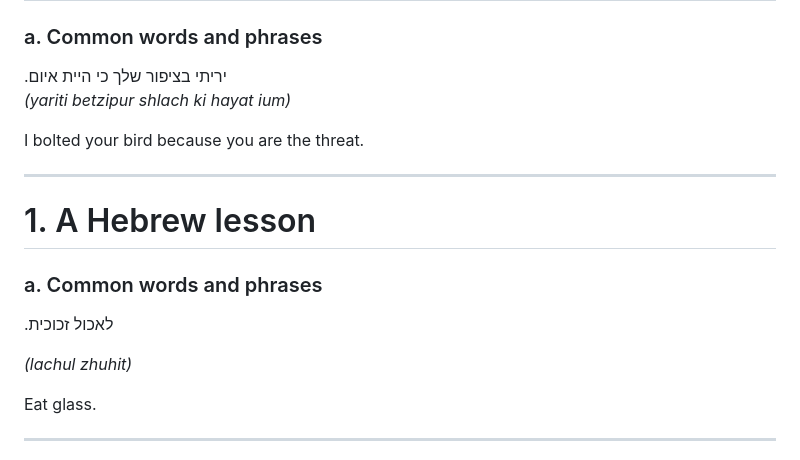
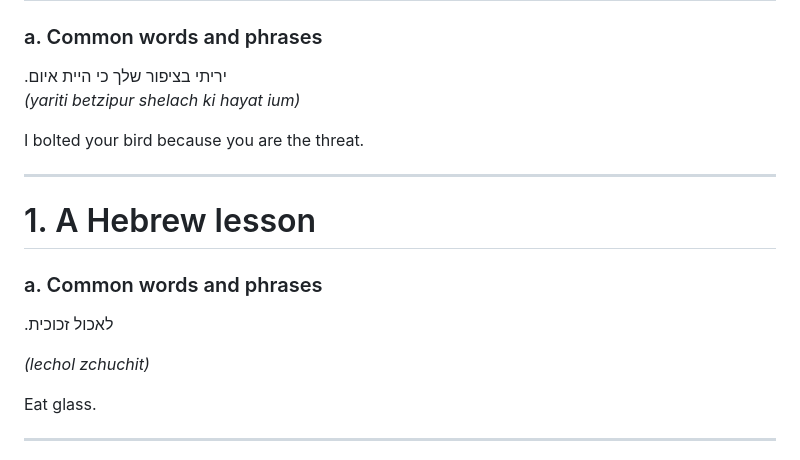
Before and after one commit to Ragaxus/Bhav-Scott-Presentation, a Markdown page: bhav-and-scott-presentation.md, the part around one of its changes. Drawn GitHub-style.

```diff
--- a/bhav-and-scott-presentation.md
+++ b/bhav-and-scott-presentation.md
@@ -58,7 +58,7 @@ Thank you. You're welcome.
 <section>
 <span class="hebrew">.יריתי בציפור שלך כי היית איום</span>
 
-*(yariti betzipur shlach ki hayat ium)*
+*(yariti betzipur shelach ki hayat ium)*
 
 I bolted your bird because you are the threat.
 </section>
@@ -72,7 +72,7 @@ I bolted your bird because you are the threat.
 <span class="hebrew">.לאכול זכוכית</span>
 
 
-*(lachul zhuhit)*
+*(lechol zchuchit)*
 
 Eat glass.
 
```
Also changed, not shown: other parts of bhav-and-scott-presentation.md (+1 -0 lines).
